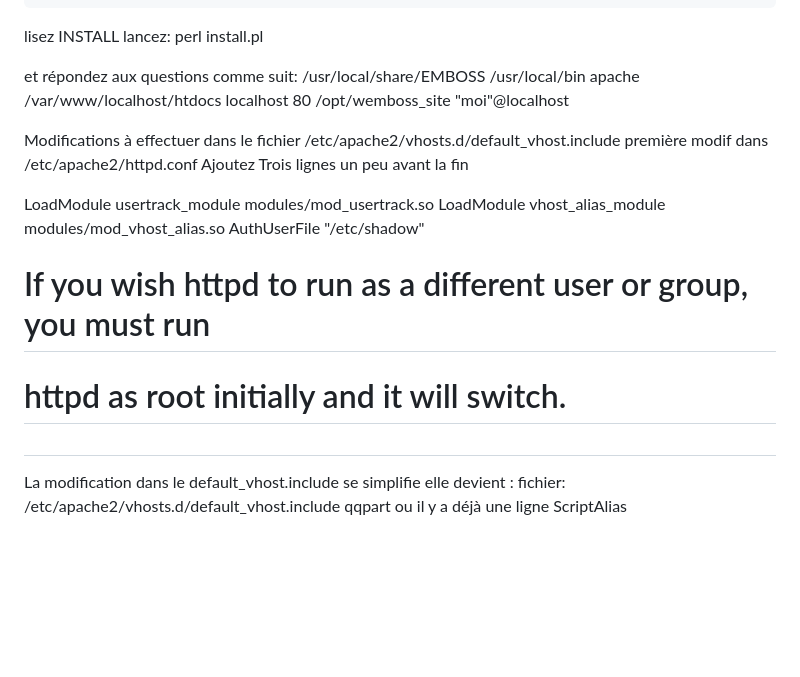
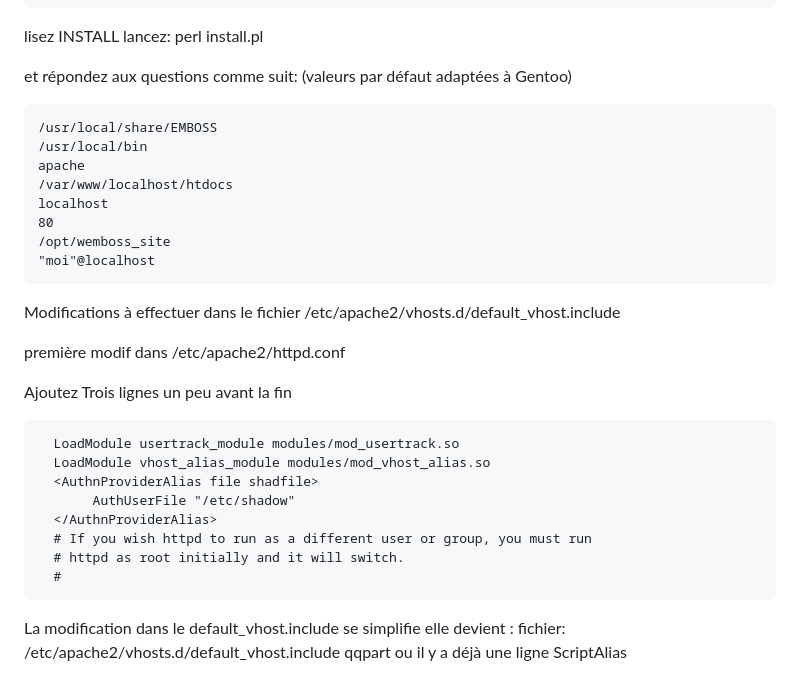
Before and after one commit to ugadal/wemboss, a Markdown page: README.md, the part around the change. Rendered like a GitHub page; blank space fills up the shorter version.

````diff
--- a/README.md
+++ b/README.md
@@ -20,7 +20,8 @@ cd wEMBOSSinstall
 lisez INSTALL
 lancez: perl install.pl
 
-et répondez aux questions comme suit:
+et répondez aux questions comme suit: (valeurs par défaut adaptées à Gentoo)
+```
 /usr/local/share/EMBOSS
 /usr/local/bin
 apache
@@ -29,11 +30,13 @@ localhost
 80
 /opt/wemboss_site
 "moi"@localhost
+```
+Modifications à effectuer dans le fichier /etc/apache2/vhosts.d/default_vhost.include
 
-Modifications à effectuer dans le fichier /etc/apache2/vhosts.d/default_vhost.include
 première modif dans /etc/apache2/httpd.conf
+
 Ajoutez Trois lignes un peu avant la fin
-
+```
   LoadModule usertrack_module modules/mod_usertrack.so
   LoadModule vhost_alias_module modules/mod_vhost_alias.so
   <AuthnProviderAlias file shadfile>
@@ -42,6 +45,7 @@ Ajoutez Trois lignes un peu avant la fin
   # If you wish httpd to run as a different user or group, you must run
   # httpd as root initially and it will switch.
   #
+```
 
 La modification dans le default_vhost.include se simplifie elle devient :
 fichier: /etc/apache2/vhosts.d/default_vhost.include qqpart ou il y a déjà une ligne ScriptAlias
````
